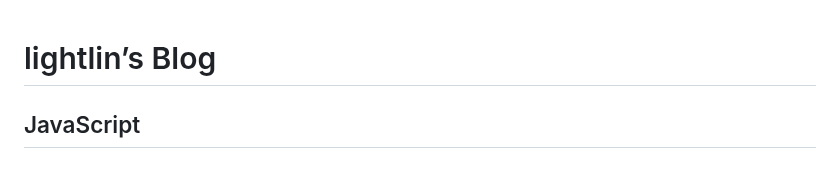
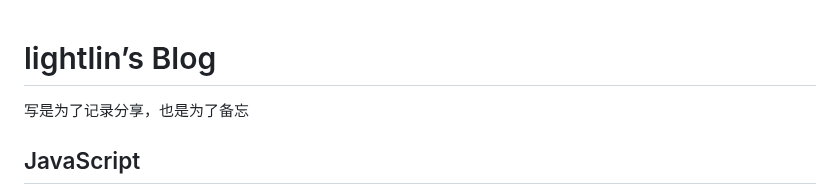
Before and after one commit to myLightLin/javascript-wiki, a Markdown page: README.md, the part around the change. Drawn GitHub-style.

```diff
--- a/README.md
+++ b/README.md
@@ -1,5 +1,5 @@
 # lightlin’s Blog
-
+写是为了记录分享，也是为了备忘
 ## JavaScript
 
 1. [基本类型与引用类型](https://github.com/myLightLin/javascript-wiki/issues/29)
```
